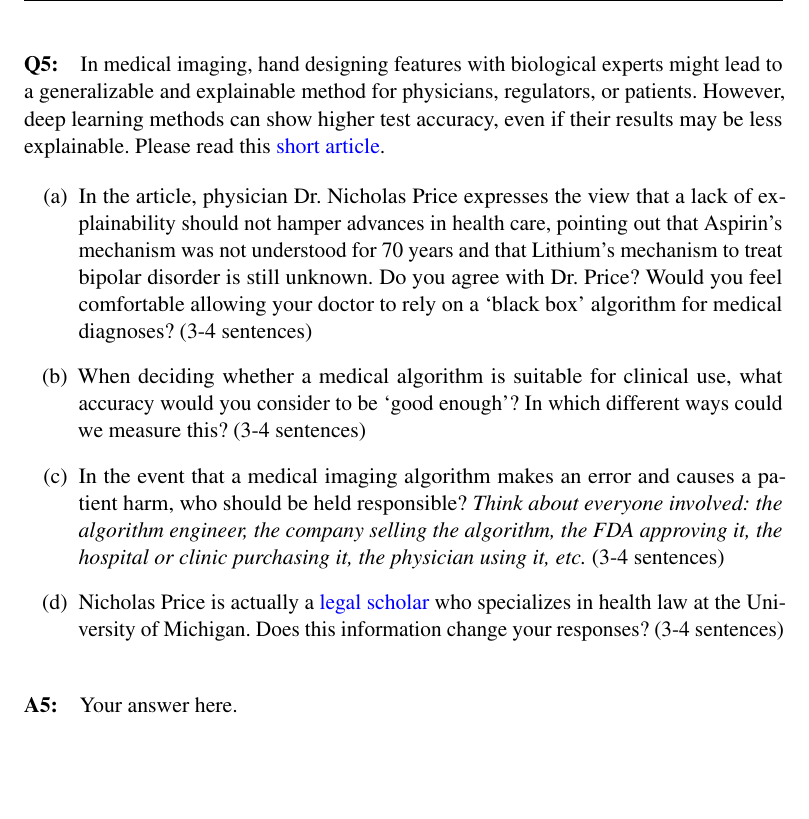
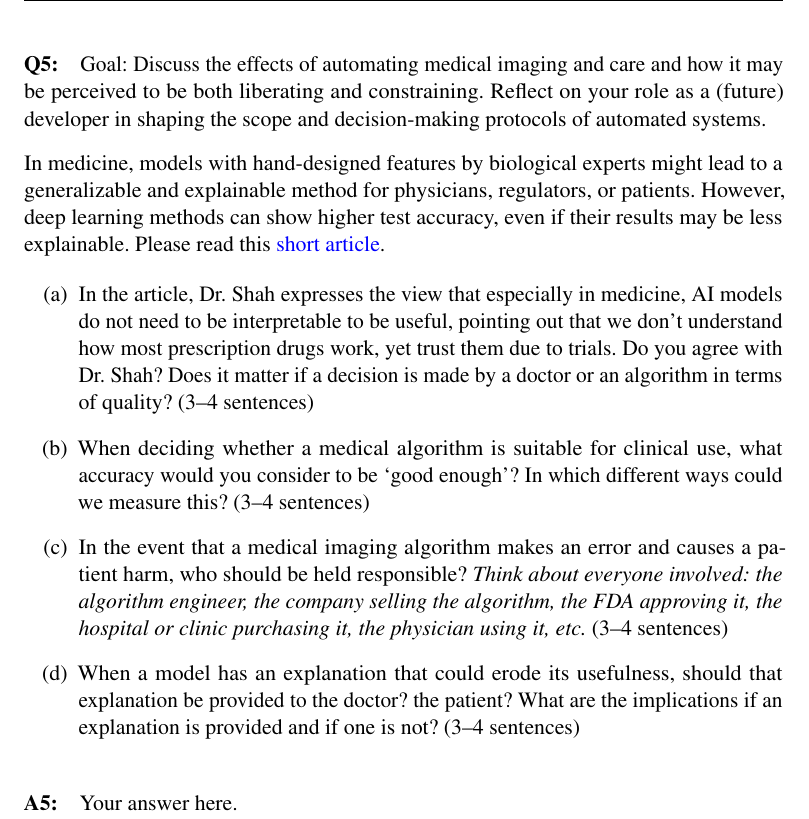
Before and after one commit to BrownCSCI1430/Homework5_CNNs_Template, a LaTeX problem sheet (questions/Homework5_QuestionsTemplate.tex): part of page 6 of 12, cut at the place of the change, the shorter picture padded with empty space. Compiled offline with pdfLaTeX.

Commit message:
added src

```diff
--- a/questions/Homework5_QuestionsTemplate.tex
+++ b/questions/Homework5_QuestionsTemplate.tex
@@ -223,19 +223,20 @@ It's impossible & $\square$ \\
 
 %%%%%%%%%%%%%%%%%%%%%%%%%%%%%%%%%%%
 \pagebreak
-\paragraph{Q5:}
-In medical imaging, hand designing features with biological experts might lead to a generalizable and explainable method for physicians, regulators, or patients. However, deep learning methods can show higher test accuracy, even if their results may be less explainable.
-Please read this \href{https://drive.google.com/file/d/16CztlicOOTImvP9ZrtTUNKwLuv6srOBW/view?usp=sharing}{short article}.
+\paragraph{Q5:} Goal: Discuss the effects of automating medical imaging and care and how it may be perceived to be both liberating and constraining. Reflect on your role as a (future) developer in shaping the scope and decision-making protocols of automated systems.
+
+In medicine, models with hand-designed features by biological experts might lead to a generalizable and explainable method for physicians, regulators, or patients. However, deep learning methods can show higher test accuracy, even if their results may be less explainable.
+Please read this \href{https://hai.stanford.edu/news/should-ai-models-be-explainable-depends}{short article}.
 
 \begin{enumerate}[(a)]
     \item
-    In the article, physician Dr. Nicholas Price expresses the view that a lack of explainability should not hamper advances in health care, pointing out that Aspirin’s mechanism was not understood for 70 years and that Lithium’s mechanism to treat bipolar disorder is still unknown. Do you agree with Dr. Price? Would you feel comfortable allowing your doctor to rely on a ‘black box’ algorithm for medical diagnoses? (3-4 sentences)
+    In the article, Dr. Shah expresses the view that especially in medicine, AI models do not need to be interpretable to be useful, pointing out that we don't understand how most prescription drugs work, yet trust them due to trials. Do you agree with Dr. Shah? Does it matter if a decision is made by a doctor or an algorithm in terms of quality? (3--4 sentences)
     \item
-    When deciding whether a medical algorithm is suitable for clinical use, what accuracy would you consider to be ‘good enough’? In which different ways could we measure this? (3-4 sentences)
+    When deciding whether a medical algorithm is suitable for clinical use, what accuracy would you consider to be ‘good enough’? In which different ways could we measure this? (3--4 sentences)
     \item
-    In the event that a medical imaging algorithm makes an error and causes a patient harm, who should be held responsible? \textit{Think about everyone involved: the algorithm engineer, the company selling the algorithm, the FDA approving it, the hospital or clinic purchasing it, the physician using it, etc.} (3-4 sentences)
+    In the event that a medical imaging algorithm makes an error and causes a patient harm, who should be held responsible? \textit{Think about everyone involved: the algorithm engineer, the company selling the algorithm, the FDA approving it, the hospital or clinic purchasing it, the physician using it, etc.} (3--4 sentences)
     \item
-    Nicholas Price is actually a \href{https://drive.google.com/file/d/1bDAqEtW482OJeqMBt5A4AradVa4gf_o9/view}{legal scholar} who specializes in health law at the University of Michigan. Does this information change your responses? (3-4 sentences)
+    When a model has an explanation that could erode its usefulness, should that explanation be provided to the doctor? the patient? What are the implications if an explanation is provided and if one is not? (3--4 sentences)
 
 \end{enumerate}
 
```
Also changed, not shown: questions/Homework5_QuestionsTemplate.tex (2 more changed lines).
